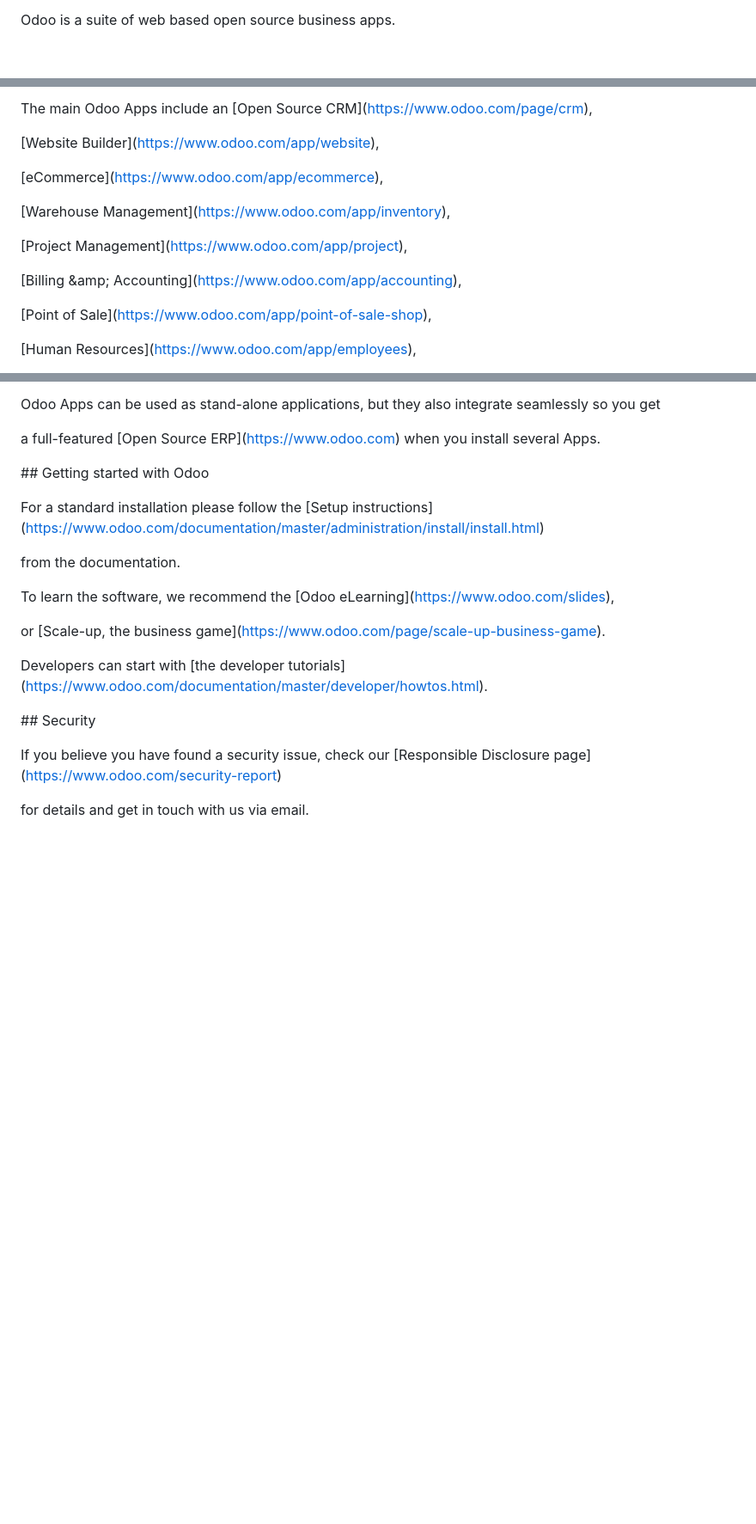
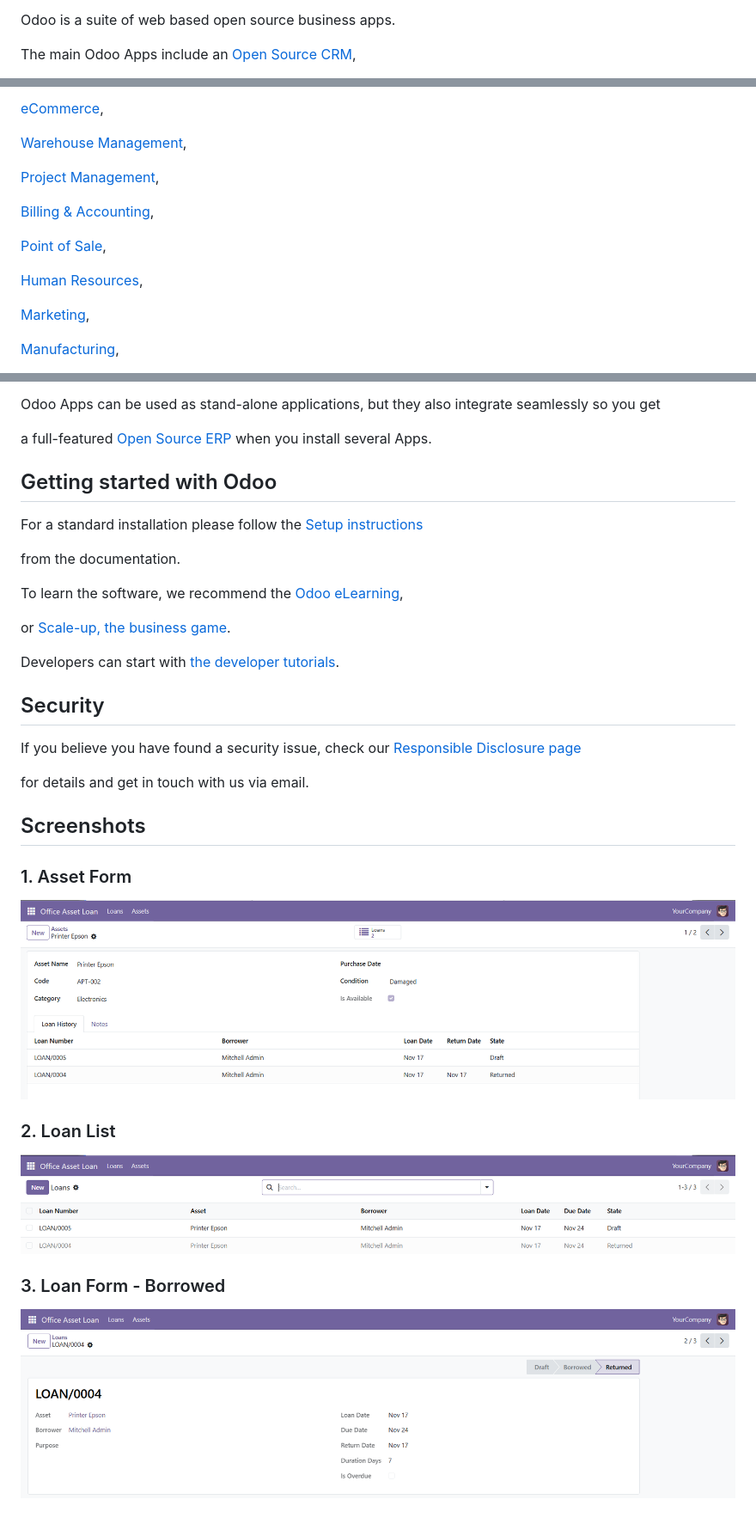
Before and after one commit to Wulansaputri/office-asset-loan, a Markdown page: README.md, 3 parts joined by grey strips. Shown at 86% size. GitHub-like rendering; pictures changed too: office_asset_loan/screenshots/asset-form.png (added), office_asset_loan/screenshots/loan-form-borrowed.png (added), office_asset_loan/screenshots/loan-list.png (added); blank space fills up the shorter version.

Commit message:
Add module screenshots to README

```diff
--- a/README.md
+++ b/README.md
@@ -14,4 +10,5 @@
 
 Odoo is a suite of web based open source business apps.
 
+The main Odoo Apps include an [Open Source CRM](https://www.odoo.com/page/crm),
 
@@ -18,17 +16,17 @@ Odoo is a suite of web based open source business apps.
 
-The main Odoo Apps include an \[Open Source CRM](https://www.odoo.com/page/crm),
+[eCommerce](https://www.odoo.com/app/ecommerce),
 
-\[Website Builder](https://www.odoo.com/app/website),
+[Warehouse Management](https://www.odoo.com/app/inventory),
 
-\[eCommerce](https://www.odoo.com/app/ecommerce),
+[Project Management](https://www.odoo.com/app/project),
 
-\[Warehouse Management](https://www.odoo.com/app/inventory),
+[Billing & Accounting](https://www.odoo.com/app/accounting),
 
-\[Project Management](https://www.odoo.com/app/project),
+[Point of Sale](https://www.odoo.com/app/point-of-sale-shop),
 
-\[Billing \&amp; Accounting](https://www.odoo.com/app/accounting),
+[Human Resources](https://www.odoo.com/app/employees),
 
-\[Point of Sale](https://www.odoo.com/app/point-of-sale-shop),
+[Marketing](https://www.odoo.com/app/social-marketing),
 
-\[Human Resources](https://www.odoo.com/app/employees),
+[Manufacturing](https://www.odoo.com/app/manufacturing),
 
@@ -42,32 +34,36 @@ The main Odoo Apps include an \[Open Source CRM](https://www.odoo.com/page/crm),
 
 Odoo Apps can be used as stand-alone applications, but they also integrate seamlessly so you get
 
-a full-featured \[Open Source ERP](https://www.odoo.com) when you install several Apps.
+a full-featured [Open Source ERP](https://www.odoo.com) when you install several Apps.
 
+## Getting started with Odoo
 
-
-\## Getting started with Odoo
-
-
-
-For a standard installation please follow the \[Setup instructions](https://www.odoo.com/documentation/master/administration/install/install.html)
+For a standard installation please follow the [Setup instructions](https://www.odoo.com/documentation/master/administration/install/install.html)
 
 from the documentation.
 
+To learn the software, we recommend the [Odoo eLearning](https://www.odoo.com/slides),
 
+or [Scale-up, the business game](https://www.odoo.com/page/scale-up-business-game).
 
-To learn the software, we recommend the \[Odoo eLearning](https://www.odoo.com/slides),
+Developers can start with [the developer tutorials](https://www.odoo.com/documentation/master/developer/howtos.html).
 
-or \[Scale-up, the business game](https://www.odoo.com/page/scale-up-business-game).
+## Security
 
-Developers can start with \[the developer tutorials](https://www.odoo.com/documentation/master/developer/howtos.html).
-
-
-
-\## Security
-
-
-
-If you believe you have found a security issue, check our \[Responsible Disclosure page](https://www.odoo.com/security-report)
+If you believe you have found a security issue, check our [Responsible Disclosure page](https://www.odoo.com/security-report)
 
 for details and get in touch with us via email.
+
+## Screenshots
+
+### 1. Asset Form
+
+![Asset Form](office_asset_loan/screenshots/asset-form.png)
+
+### 2. Loan List
+
+![Loan List](office_asset_loan/screenshots/loan-list.png)
+
+### 3. Loan Form - Borrowed
+
+![Loan Form Borrowed](office_asset_loan/screenshots/loan-form-borrowed.png)
```
Also changed, not shown: other parts of README.md (+7 -16 lines).
